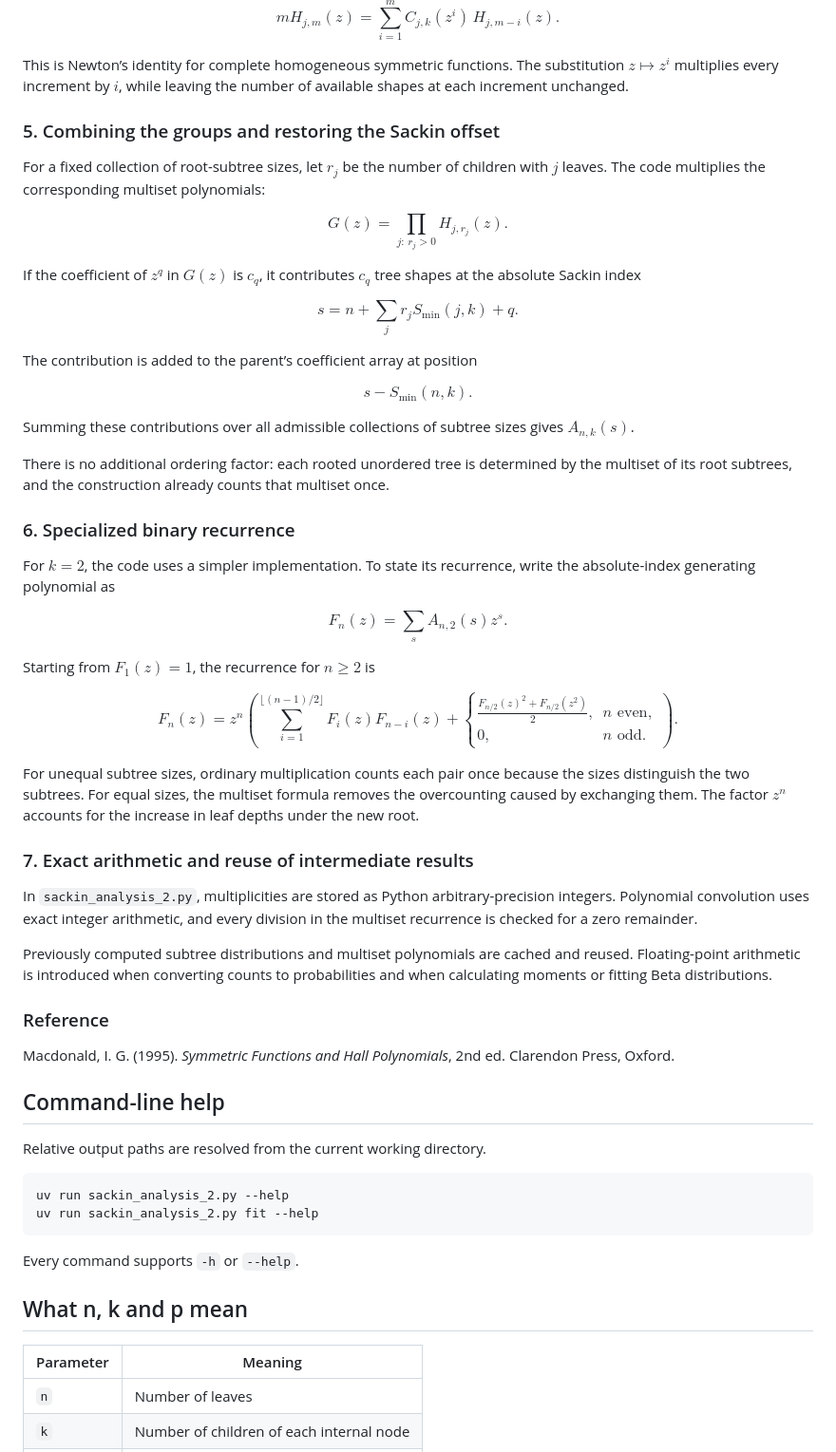
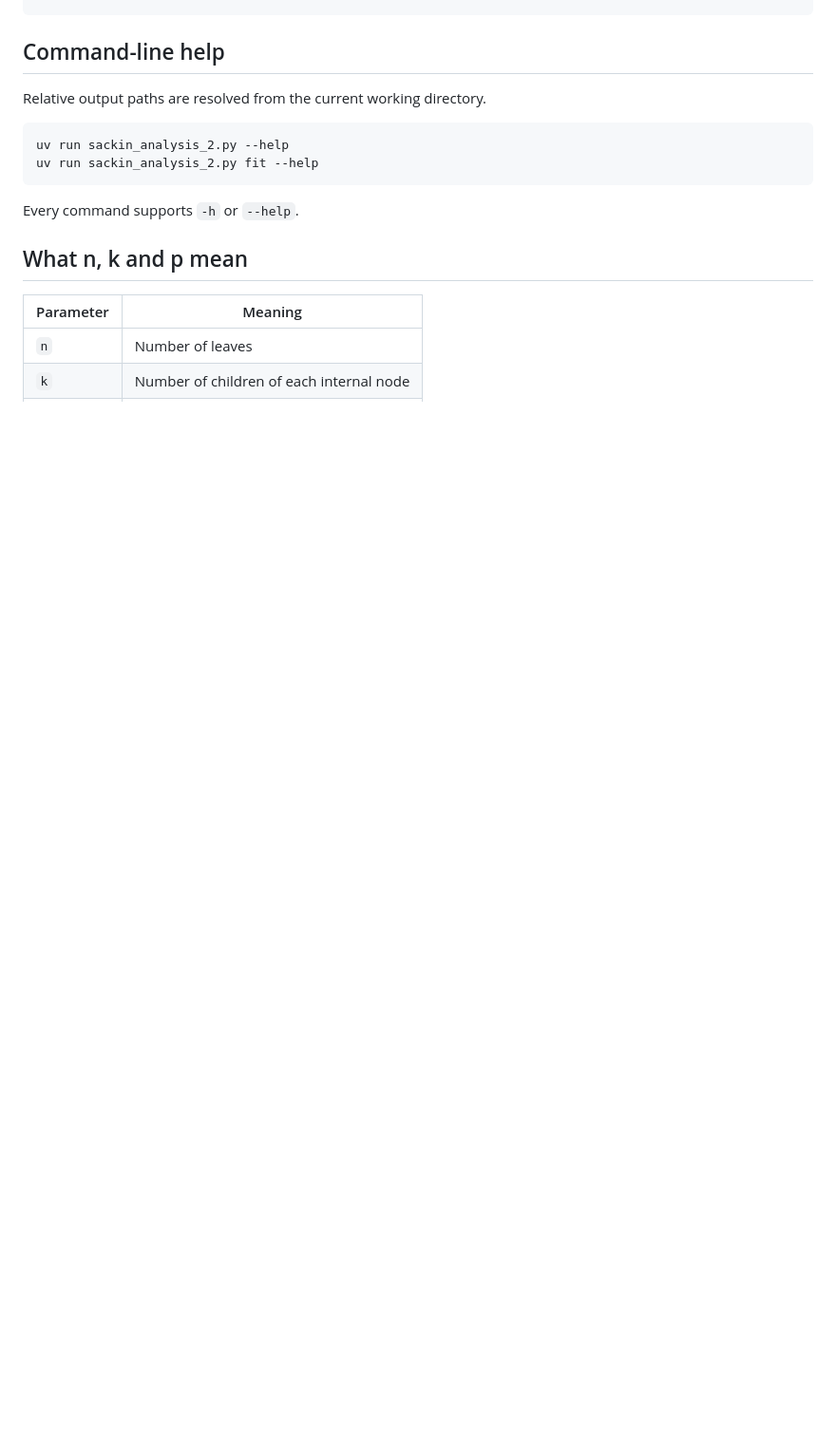
Before and after one commit to atobar-uib/Sackin_Analysis, a Markdown page: readme.md, the part around one of its changes. Shown at 95% size. Drawn GitHub-style; blank space fills up the shorter version.

```diff
--- a/readme.md
+++ b/readme.md
@@ -136,76 +44,3 @@ $$
-$$
-mH_{j,m}(z)
-=
-\sum_{i=1}^{m}
-C_{j,k}(z^i)\,H_{j,m-i}(z).
-$$
-
-This is Newton’s identity for complete homogeneous symmetric functions. The substitution $z\mapsto z^i$ multiplies every increment by $i$, while leaving the number of available shapes at each increment unchanged.
-
-
-### 5. Combining the groups and restoring the Sackin offset
-
-For a fixed collection of root-subtree sizes, let $r_j$ be the number of children with $j$ leaves. The code multiplies the corresponding multiset polynomials:
-
-$$
-G(z)=\prod_{j:\,r_j>0}H_{j,r_j}(z).
-$$
-
-If the coefficient of $z^q$ in $G(z)$ is $c_q$, it contributes $c_q$ tree shapes at the absolute Sackin index
-
-$$
-s=n+\sum_j r_jS_{\min}(j,k)+q.
-$$
-
-The contribution is added to the parent’s coefficient array at position
-
-$$
-s-S_{\min}(n,k).
-$$
-
-Summing these contributions over all admissible collections of subtree sizes gives $A_{n,k}(s)$.
-
-There is no additional ordering factor: each rooted unordered tree is determined by the multiset of its root subtrees, and the construction already counts that multiset once.
-
-### 6. Specialized binary recurrence
-
-For $k=2$, the code uses a simpler implementation. To state its recurrence, write the absolute-index generating polynomial as
-
-$$
-F_n(z)=\sum_s A_{n,2}(s)z^s.
-$$
-
-Starting from $F_1(z)=1$, the recurrence for $n\ge2$ is
-
-$$
-F_n(z)=z^n
-\left(
-\sum_{i=1}^{\lfloor(n-1)/2\rfloor}F_i(z)F_{n-i}(z)
-+
-\begin{cases}
-\displaystyle
-\frac{F_{n/2}(z)^2+F_{n/2}(z^2)}{2},
-& n\text{ even},\\[6pt]
-0,
-& n\text{ odd}.
-\end{cases}
-\right).
-$$
-
-For unequal subtree sizes, ordinary multiplication counts each pair once because the sizes distinguish the two subtrees. For equal sizes, the multiset formula removes the overcounting caused by exchanging them. The factor $z^n$ accounts for the increase in leaf depths under the new root.
-
-
-
-### 7. Exact arithmetic and reuse of intermediate results
-
-In `sackin_analysis_2.py`, multiplicities are stored as Python arbitrary-precision integers. Polynomial convolution uses exact integer arithmetic, and every division in the multiset recurrence is checked for a zero remainder.
-
-Previously computed subtree distributions and multiset polynomials are cached and reused. Floating-point arithmetic is introduced when converting counts to probabilities and when calculating moments or fitting Beta distributions.
-
-
-### Reference
-
-Macdonald, I. G. (1995). *Symmetric Functions and Hall Polynomials*, 2nd ed. Clarendon Press, Oxford.
 
 ## Command-line help
 
```
Also changed, not shown: other parts of readme.md (+0 -92 lines).
